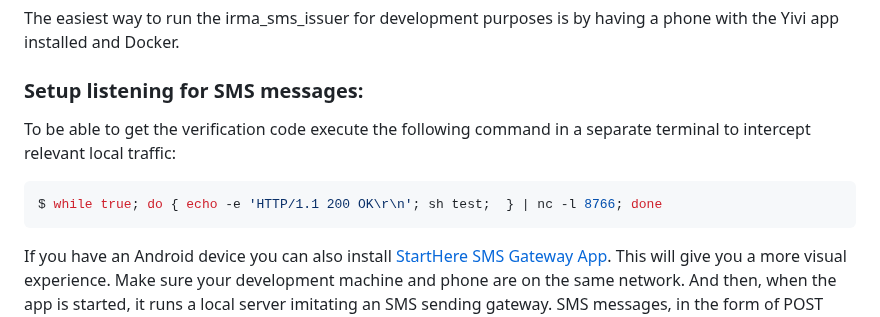
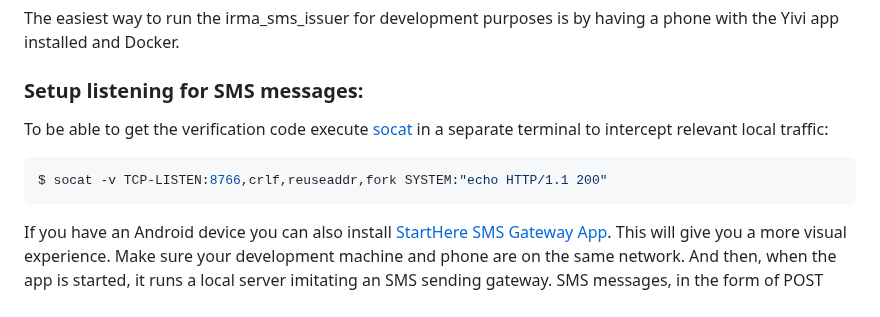
Before and after one commit to privacybydesign/irma_sms_issuer, a Markdown page: README.md, the part around the change. Drawn GitHub-style.

Commit message:
improve: use socat for intercepting verification code

````diff
--- a/README.md
+++ b/README.md
@@ -6,9 +6,9 @@ The easiest way to run the irma_sms_issuer for development purposes is by having
 
 ### Setup listening for SMS messages:
 
-To be able to get the verification code execute the following command in a separate terminal to intercept relevant local traffic:
+To be able to get the verification code execute [socat](http://www.dest-unreach.org/socat) in a separate terminal to intercept relevant local traffic:
 ```bash
-$ while true; do { echo -e 'HTTP/1.1 200 OK\r\n'; sh test;  } | nc -l 8766; done
+$ socat -v TCP-LISTEN:8766,crlf,reuseaddr,fork SYSTEM:"echo HTTP/1.1 200"
 ```
 
 If you have an Android device you can also install [StartHere SMS Gateway App](https://m.apkpure.com/starthere-sms-gateway-app/com.bogdan.sms). This will give you a more visual experience. Make sure your development machine and phone are on the same network. And then, when the app is started, it runs a local server imitating an SMS sending gateway. SMS messages, in the form of POST requests coming from irma_sms_issuer, are sent to this messaging service and will be displayed inside the app.
````
